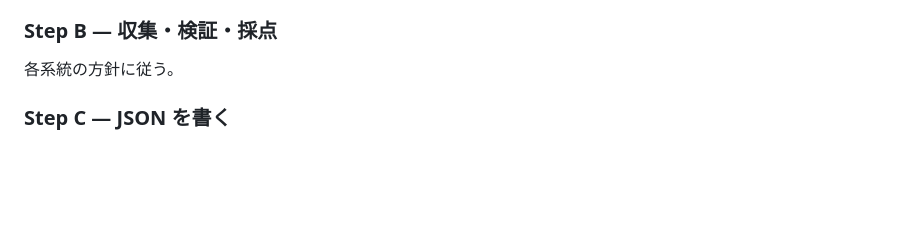
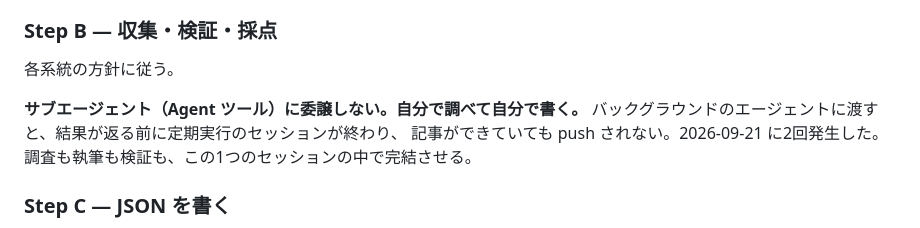
Before and after one commit to paris75015-png/ai-news-app, a Markdown page: editorial/共通.md, the part around the change. GitHub-like rendering; blank space fills up the shorter version.

Commit message:
深掘りの生成をサブエージェントに委譲しない
バックグラウンドのエージェントに調査を渡すと、結果が返る前に定期実行の
セッションが終了し、push されないまま終わる。2026-09-21 に2回発生した。
最初に成功した実行はサブエージェントを使わず自分で調べていた。

Co-Authored-By: Claude Opus 5 <noreply@anthropic.com>

```diff
--- a/editorial/共通.md
+++ b/editorial/共通.md
@@ -278,6 +278,11 @@ PV／話題性の高さ、見出しの派手さ、芸能・SNS炎上、通常の
 
 各系統の方針に従う。
 
+**サブエージェント（Agent ツール）に委譲しない。自分で調べて自分で書く。**
+バックグラウンドのエージェントに渡すと、結果が返る前に定期実行のセッションが終わり、
+記事ができていても push されない。2026-09-21 に2回発生した。
+調査も執筆も検証も、この1つのセッションの中で完結させる。
+
 ### Step C — JSON を書く
 
 `public/data/{stream}.json` に `Edition` 形式で書く。型は [`src/article.js`](../src/article.js) にある。
```
